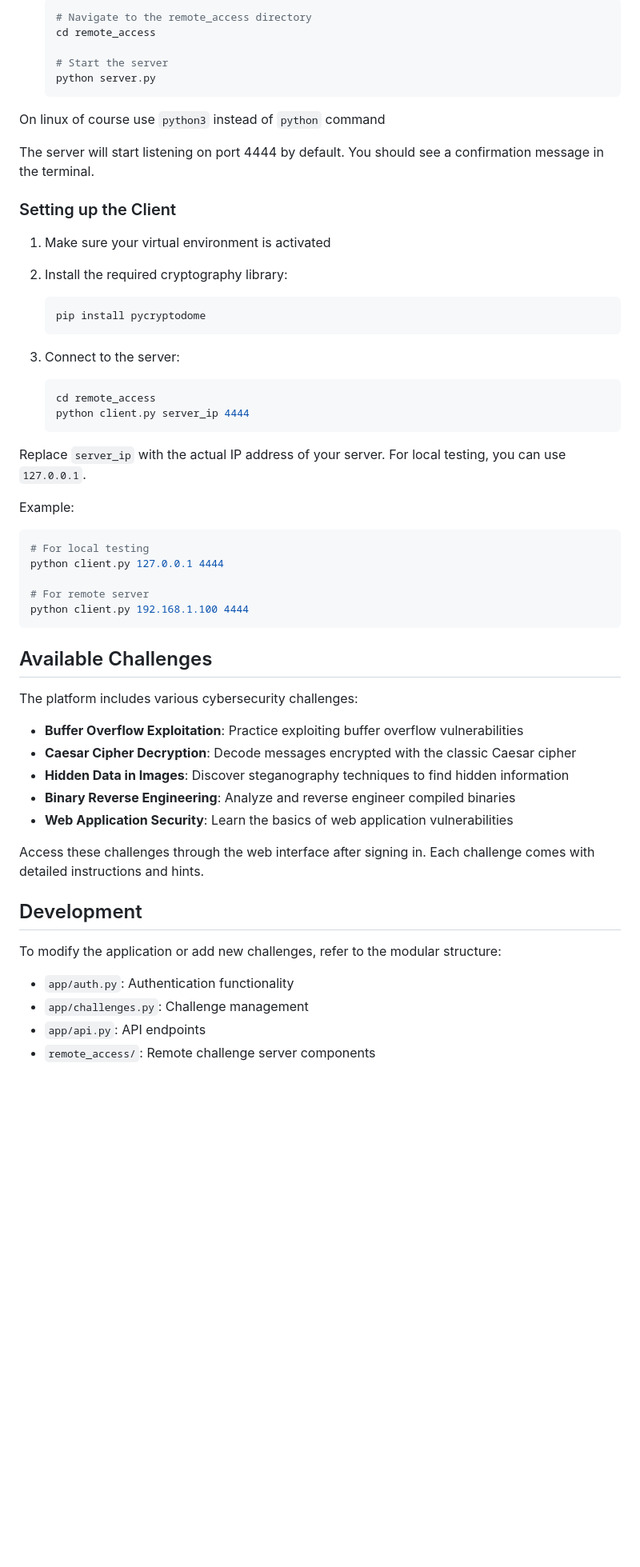
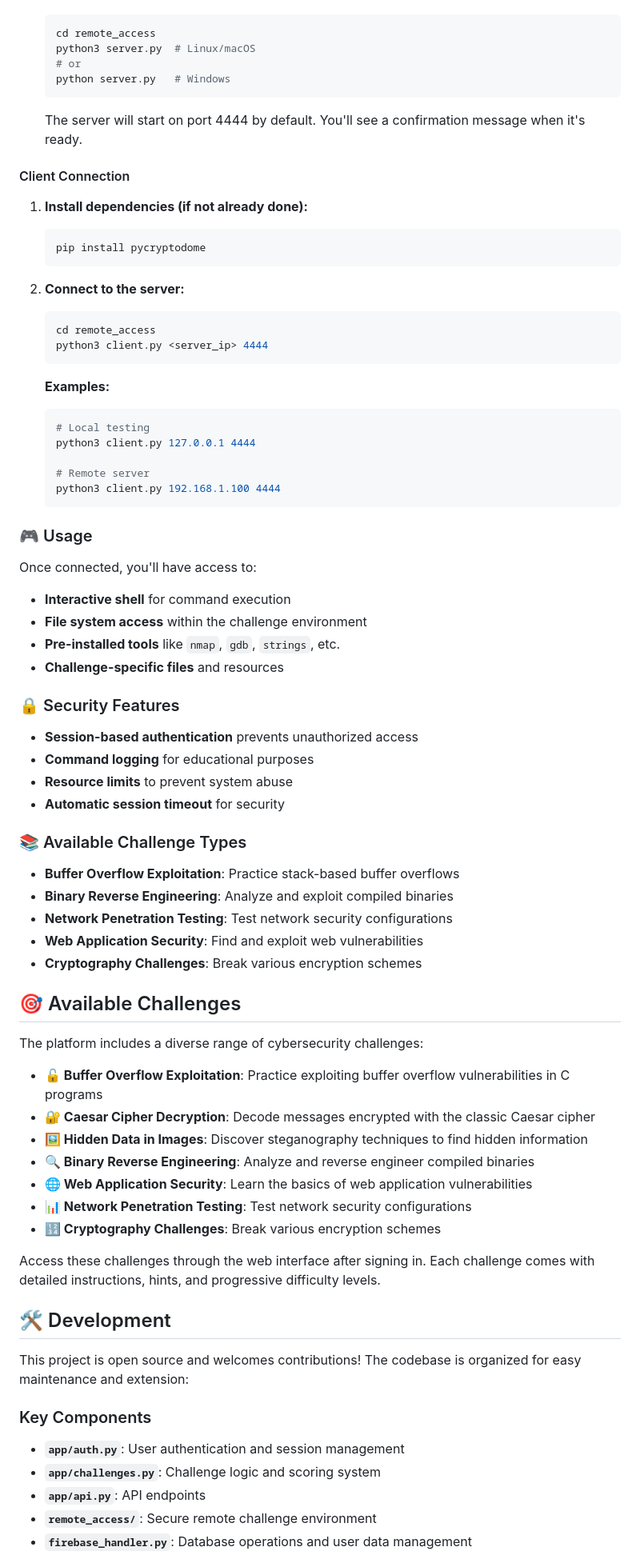
Before and after one commit to HarelRifman/CTF_Website, a Markdown page: README.md, the part around one of its changes. Shown at 80% size. GitHub-like rendering; blank space fills up the shorter version.

Commit message:
Changed the readme file for the website

````diff
--- a/README.md
+++ b/README.md
@@ -175,57 +95,84 @@ The project includes a remote access server and client for challenges that requi
    ```bash
-   # Navigate to the remote_access directory
    cd remote_access
+   python3 server.py  # Linux/macOS
+   # or
+   python server.py   # Windows
+   ```
 
-   # Start the server
-   python server.py
-   ```
-On linux of course use `python3` instead of `python` command
+   The server will start on port 4444 by default. You'll see a confirmation message when it's ready.
 
-The server will start listening on port 4444 by default. You should see a confirmation message in the terminal.
+#### Client Connection
 
-### Setting up the Client
+1. **Install dependencies (if not already done):**
 
-1. Make sure your virtual environment is activated
-
-2. Install the required cryptography library:
    ```bash
    pip install pycryptodome
    ```
 
-3. Connect to the server:
+2. **Connect to the server:**
+
    ```bash
    cd remote_access
-   python client.py server_ip 4444
+   python3 client.py <server_ip> 4444
    ```
 
-Replace `server_ip` with the actual IP address of your server. For local testing, you can use `127.0.0.1`.
+   **Examples:**
 
-Example:
-```bash
-# For local testing
-python client.py 127.0.0.1 4444
+   ```bash
+   # Local testing
+   python3 client.py 127.0.0.1 4444
 
-# For remote server
-python client.py 192.168.1.100 4444
-```
+   # Remote server
+   python3 client.py 192.168.1.100 4444
+   ```
 
-## Available Challenges
+### 🎮 Usage
 
-The platform includes various cybersecurity challenges:
+Once connected, you'll have access to:
 
-- **Buffer Overflow Exploitation**: Practice exploiting buffer overflow vulnerabilities
-- **Caesar Cipher Decryption**: Decode messages encrypted with the classic Caesar cipher
-- **Hidden Data in Images**: Discover steganography techniques to find hidden information
-- **Binary Reverse Engineering**: Analyze and reverse engineer compiled binaries
-- **Web Application Security**: Learn the basics of web application vulnerabilities
+- **Interactive shell** for command execution
+- **File system access** within the challenge environment
+- **Pre-installed tools** like `nmap`, `gdb`, `strings`, etc.
+- **Challenge-specific files** and resources
 
-Access these challenges through the web interface after signing in. Each challenge comes with detailed instructions and hints.
+### 🔒 Security Features
 
-## Development
+- **Session-based authentication** prevents unauthorized access
+- **Command logging** for educational purposes
+- **Resource limits** to prevent system abuse
+- **Automatic session timeout** for security
 
-To modify the application or add new challenges, refer to the modular structure:
+### 📚 Available Challenge Types
 
-- `app/auth.py`: Authentication functionality
-- `app/challenges.py`: Challenge management
-- `app/api.py`: API endpoints
-- `remote_access/`: Remote challenge server components
+- **Buffer Overflow Exploitation**: Practice stack-based buffer overflows
+- **Binary Reverse Engineering**: Analyze and exploit compiled binaries
+- **Network Penetration Testing**: Test network security configurations
+- **Web Application Security**: Find and exploit web vulnerabilities
+- **Cryptography Challenges**: Break various encryption schemes
+
+## 🎯 Available Challenges
+
+The platform includes a diverse range of cybersecurity challenges:
+
+- **🔓 Buffer Overflow Exploitation**: Practice exploiting buffer overflow vulnerabilities in C programs
+- **🔐 Caesar Cipher Decryption**: Decode messages encrypted with the classic Caesar cipher
+- **🖼️ Hidden Data in Images**: Discover steganography techniques to find hidden information
+- **🔍 Binary Reverse Engineering**: Analyze and reverse engineer compiled binaries
+- **🌐 Web Application Security**: Learn the basics of web application vulnerabilities
+- **📊 Network Penetration Testing**: Test network security configurations
+- **🔢 Cryptography Challenges**: Break various encryption schemes
+
+Access these challenges through the web interface after signing in. Each challenge comes with detailed instructions, hints, and progressive difficulty levels.
+
+## 🛠️ Development
+
+This project is open source and welcomes contributions! The codebase is organized for easy maintenance and extension:
+
+### Key Components
+
+- **`app/auth.py`**: User authentication and session management
+- **`app/challenges.py`**: Challenge logic and scoring system
+- **`app/api.py`**: API endpoints
+- **`remote_access/`**: Secure remote challenge environment
+- **`firebase_handler.py`**: Database operations and user data management
+
````
Also changed, not shown: other parts of README.md (+75 -183 lines).
